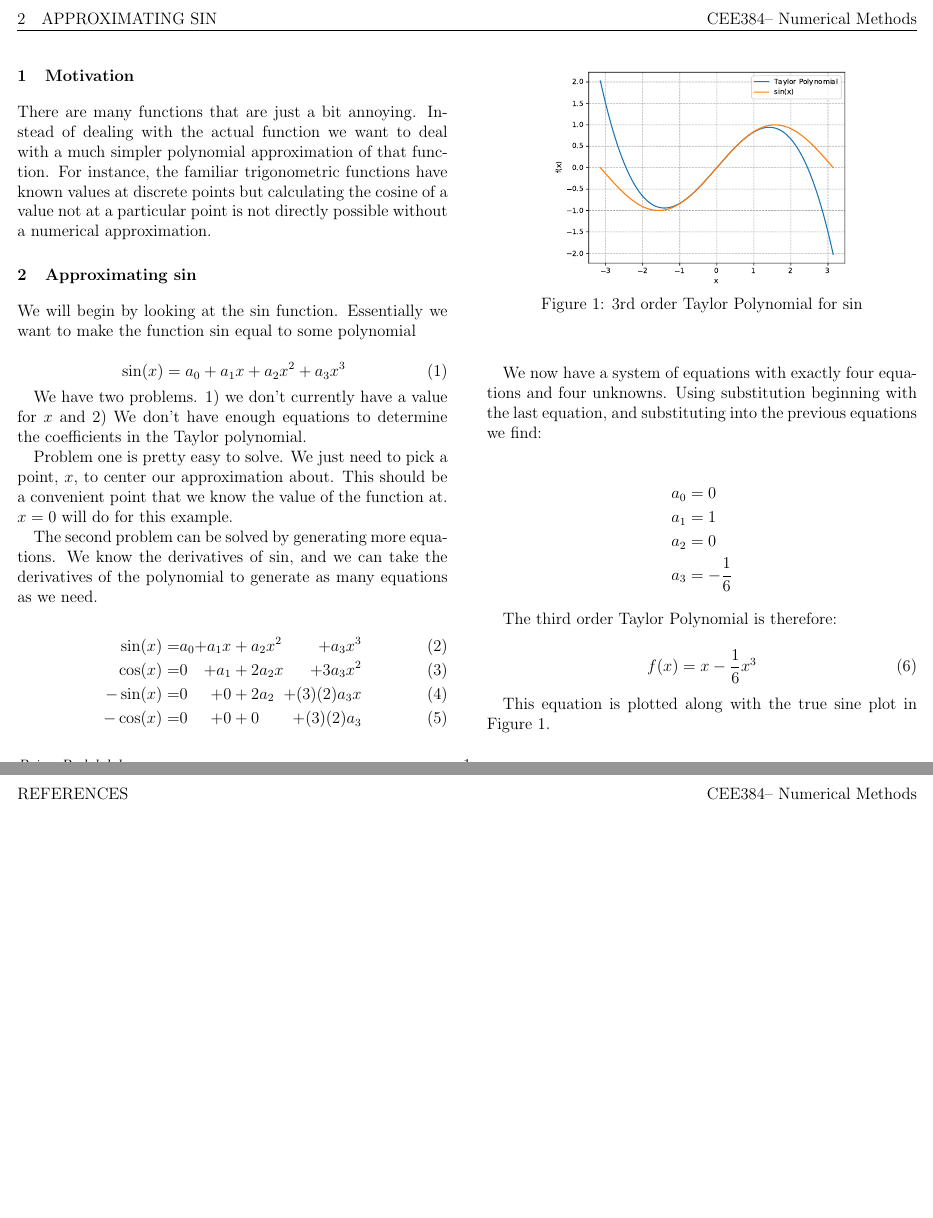
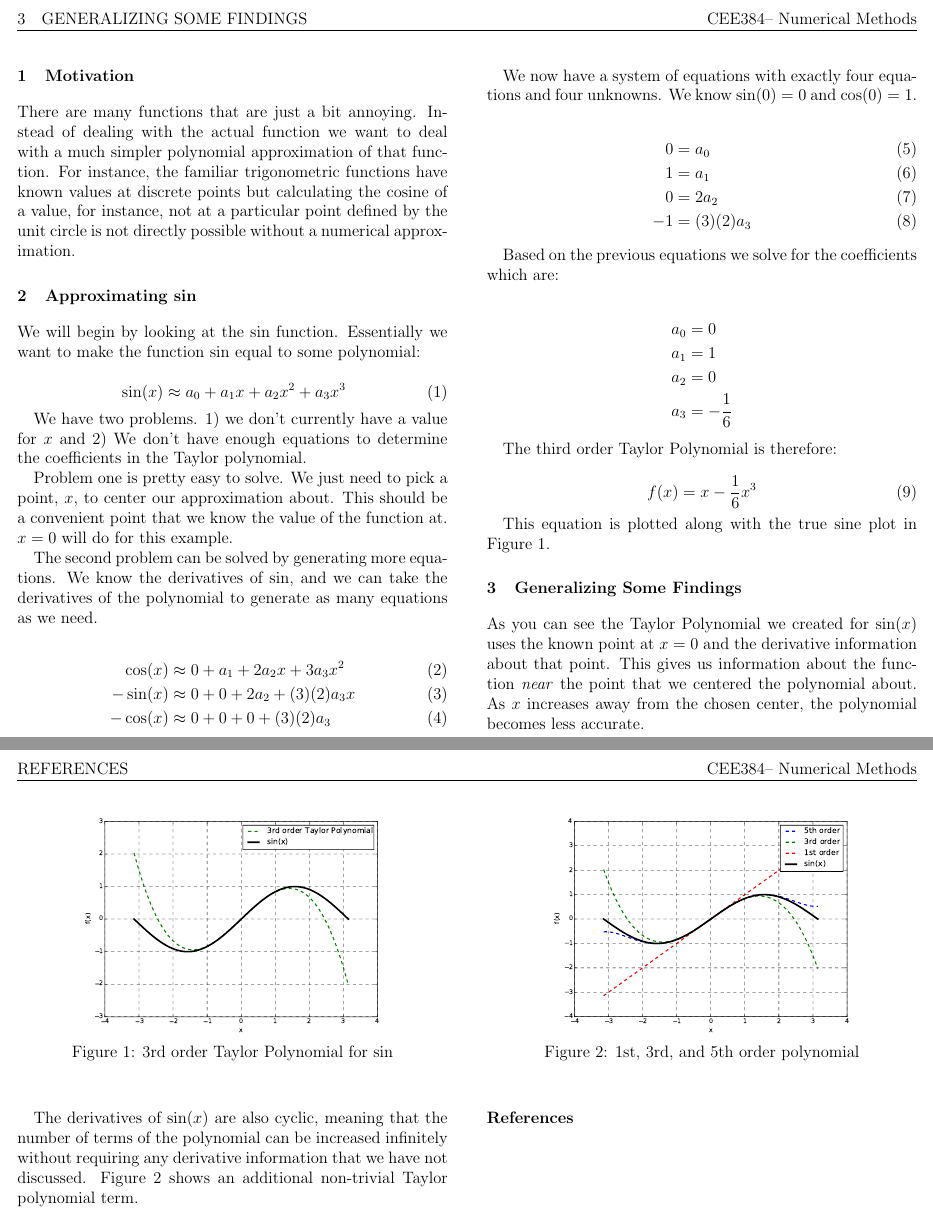
Before and after one commit to BrianChevalier/gitMechanics, a LaTeX document (CEE384/taylor-series/Main.tex): two parts of pages 2 and 3 of 3, joined at a grey line, cut so that both start at the same text, the shorter picture padded with empty space. The pictures show the PDF file CEE384/taylor-series/Main.pdf that the author committed with the source.

Commit message:
Updated taylor series plots

```diff
--- a/CEE384/taylor-series/Main.tex
+++ b/CEE384/taylor-series/Main.tex
@@ -44,13 +44,13 @@
 \maketitle
 \section{Motivation}
 
-There are many functions that are just a bit annoying. Instead of dealing with the actual function we want to deal with a much simpler polynomial approximation of that function. For instance, the familiar trigonometric functions have known values at discrete points but calculating the cosine of a value not at a particular point is not directly possible without a numerical approximation.
+There are many functions that are just a bit annoying. Instead of dealing with the actual function we want to deal with a much simpler polynomial approximation of that function. For instance, the familiar trigonometric functions have known values at discrete points but calculating the cosine of a value, for instance, not at a particular point defined by the unit circle is not directly possible without a numerical approximation.
 
 \section{Approximating sin}
-We will begin by looking at the sin function. Essentially we want to make the function sin equal to some polynomial
+We will begin by looking at the sin function. Essentially we want to make the function sin equal to some polynomial:
 
 \begin{equation}
-  \sin(x)=a_0 + a_1x+a_2x^2 + a_3x^3
+  \sin(x)\approx a_0 + a_1x+a_2x^2 + a_3x^3
 \end{equation}
 
 We have two problems. 1) we don't currently have a value for $x$ and 2) We don't have enough equations to determine the coefficients in the Taylor polynomial.
@@ -59,14 +59,22 @@ Problem one is pretty easy to solve. We just need to pick a point, $x$, to cente
 
 The second problem can be solved by generating more equations. We know the derivatives of sin, and we can take the derivatives of the polynomial to generate as many equations as we need.
 
-\begin{alignat}{3}
-  \sin(x)  = &a_0 &+a_1x &+a_2x^2 &+a_3x^3\\
-  \cos(x)  = &0   &+a_1  &+2a_2x  &+3a_3x^2\\
-  -\sin(x) = &0   &+0    &+2a_2   &+(3)(2)a_3x\\
-  -\cos(x) = &0   &+0    &+0      &+(3)(2)a_3
-\end{alignat}
+\begin{align}
+  \cos(x)  &\approx 0   +a_1  +2a_2x  +3a_3x^2\\
+  -\sin(x) &\approx 0   +0    +2a_2   +(3)(2)a_3x\\
+  -\cos(x) &\approx 0   +0    +0      +(3)(2)a_3
+\end{align}
 
-We now have a system of equations with exactly four equations and four unknowns. Using substitution beginning with the last equation, and substituting into the previous equations we find:
+We now have a system of equations with exactly four equations and four unknowns. We know $\sin(0)=0$ and $\cos(0)=1$.
+
+\begin{align}
+  0 &= a_0\\
+  1  &=a_1 \\
+  0 &=2a_2\\
+  -1 &=(3)(2)a_3
+\end{align}
+
+Based on the previous equations we solve for the coefficients which are:
 
 \begin{align*}
   a_0&=0 \\ a_1&=1 \\ a_2&=0 \\ a_3&=-\frac{1}{6}
@@ -83,8 +91,11 @@ The third order Taylor Polynomial is therefore:
 \fig{3ordersin}{3rd order Taylor Polynomial for sin}
 
 \section{Generalizing Some Findings}
+As you can see the Taylor Polynomial we created for $\sin(x)$ uses the known point at $x=0$ and the derivative information about that point. This gives us information about the function \textit{near} the point that we centered the polynomial about by matching the derivatives of the polynomial with the derivatives of the function \cite{3Brown1Blue-taylorseries}. As $x$ increases away from the chosen center, the polynomial becomes less accurate.
 
+The derivatives of $\sin(x)$ are also cyclic, meaning that the number of terms of the polynomial can be increased infinitely without requiring any derivative information that we have not discussed. Figure \ref{Fig:135ordersin} shows an additional non-trivial Taylor polynomial term.
 
+\fig{135ordersin}{1st, 3rd, and 5th order polynomial}
 
 %---------------------------------------------
 %\clearpage
```
Also changed, not shown: CEE384/taylor-series/Figures/3ordersin.pdf, CEE384/taylor-series/Main.pdf, 1 other file.
